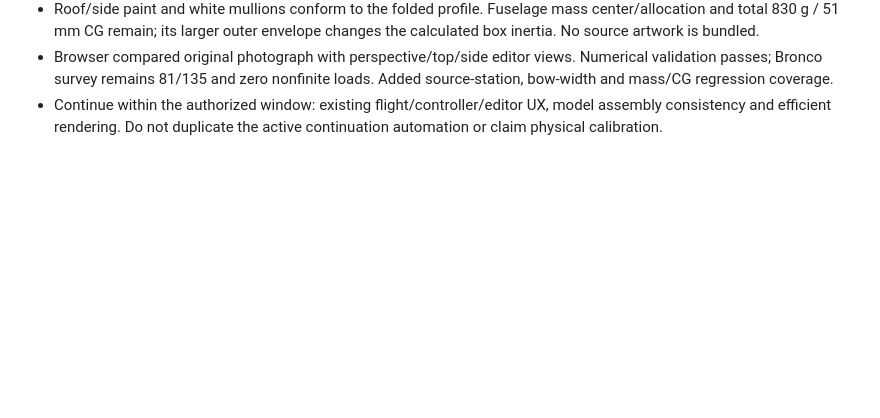
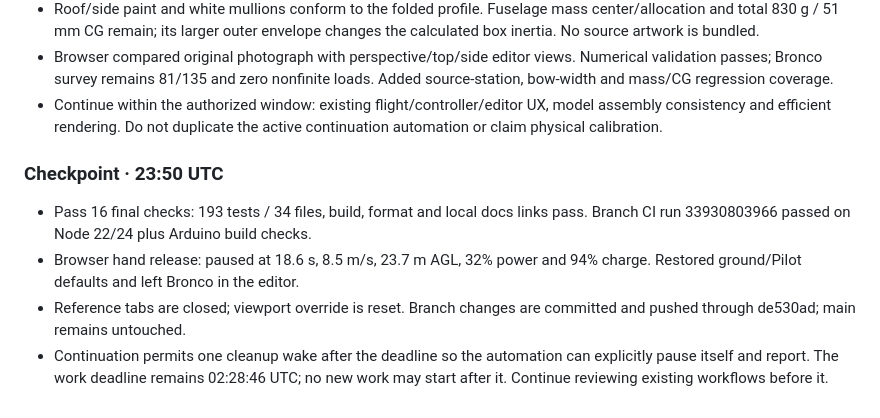
Before and after one commit to adithya-s-k/RCForge, a Markdown page: docs/improvement-session.md, the part around the change. Drawn GitHub-style; blank space fills up the shorter version.

Commit message:
docs: record reconstruction checks and improvement-session checkpoint

```diff
--- a/docs/improvement-session.md
+++ b/docs/improvement-session.md
@@ -385,3 +385,15 @@ concrete task. Keep task output and temporary reference downloads in `results/`.
 - Continue within the authorized window: existing flight/controller/editor UX,
   model assembly consistency and efficient rendering. Do not duplicate the active
   continuation automation or claim physical calibration.
+
+### Checkpoint · 23:50 UTC
+
+- Pass 16 final checks: 193 tests / 34 files, build, format and local docs links
+  pass. Branch CI run 33930803966 passed on Node 22/24 plus Arduino build checks.
+- Browser hand release: paused at 18.6 s, 8.5 m/s, 23.7 m AGL, 32% power and
+  94% charge. Restored ground/Pilot defaults and left Bronco in the editor.
+- Reference tabs are closed; viewport override is reset. Branch changes are
+  committed and pushed through de530ad; main remains untouched.
+- Continuation permits one cleanup wake after the deadline so the automation can
+  explicitly pause itself and report. The work deadline remains 02:28:46 UTC;
+  no new work may start after it. Continue reviewing existing workflows before it.
```
